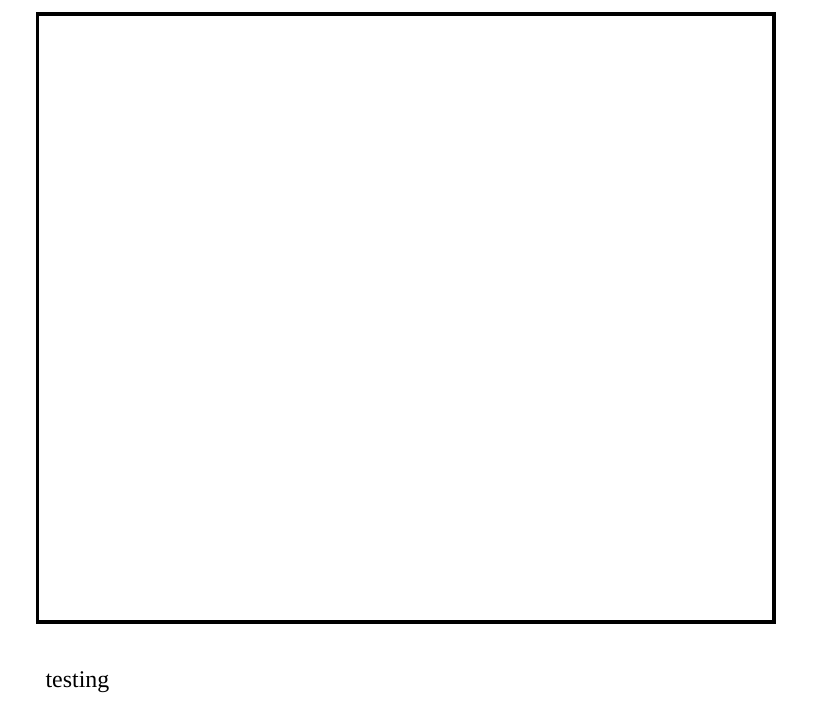
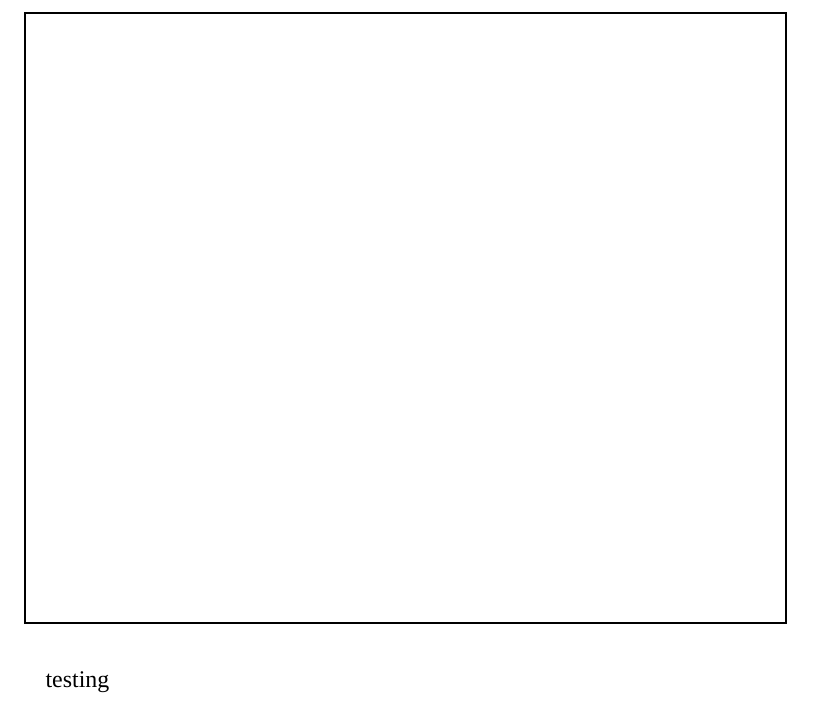
Before and after one commit to khoeger/LaTeXPostcards, a LaTeX document (generalLatexFront/general_front.tex): part of the page, cut so that both start at the same text. Compiled offline with XeLaTeX; a missing font is replaced by an installed copy or a similar font.

Commit message:
Fix postcard Size

```diff
--- a/generalLatexFront/general_front.tex
+++ b/generalLatexFront/general_front.tex
@@ -14,7 +14,7 @@ testing
 	{
 	\begin{tikzpicture}
 
-    	\draw (0,0) rectangle (3,2);
+    	\draw (0,0) rectangle (5.5,4.25);
 
 	\end{tikzpicture}
 	}
```
